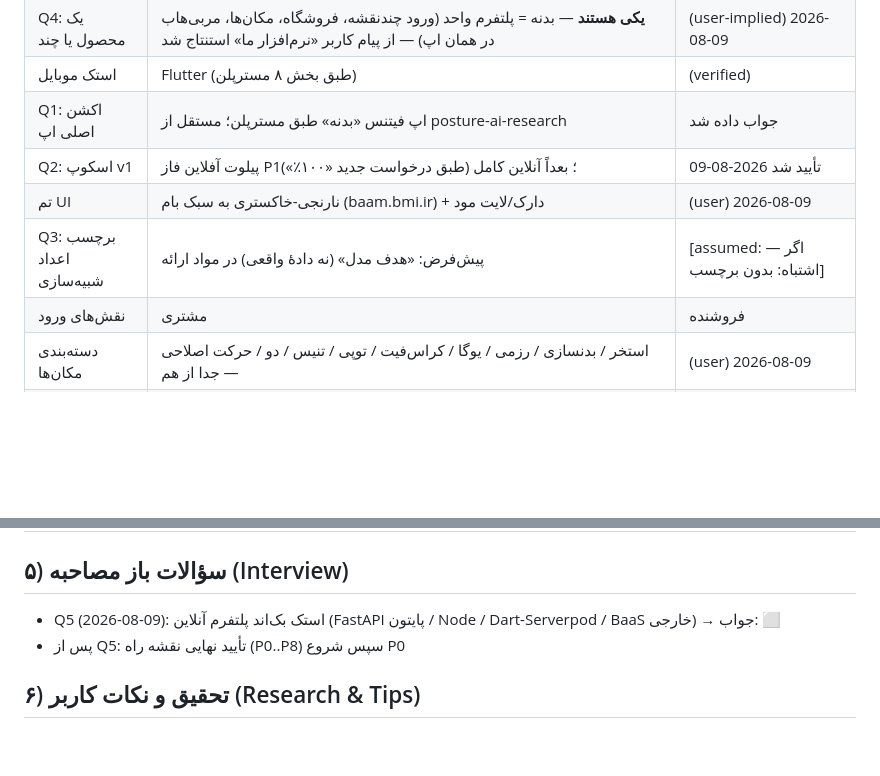
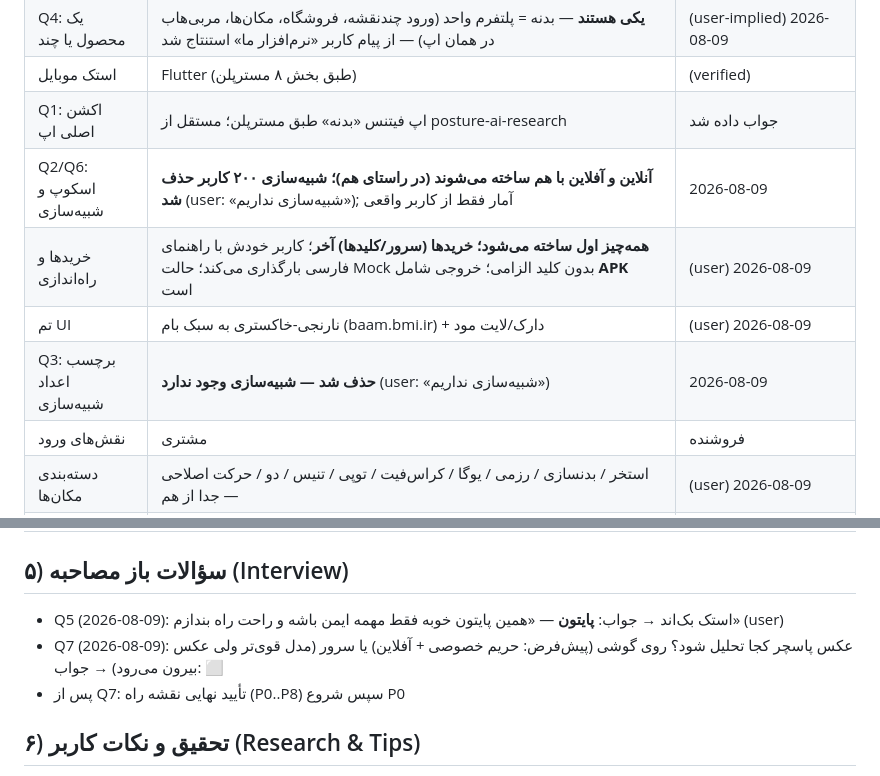
Before and after one commit to avazpoors-stack/app, a Markdown page: MEMORY.md, 2 parts joined by grey strips. GitHub-like rendering; blank space fills up the shorter version.

Commit message:
Roadmap v1.0: build offline+online together, drop simulation, mock-mode, setup guide
Co-authored-by: arena-agent <297053741+arena-agent@users.noreply.github.com>

```diff
--- a/MEMORY.md
+++ b/MEMORY.md
@@ -55,9 +55,10 @@
 | Q4: یک محصول یا چند | **یکی هستند** — بدنه = پلتفرم واحد (ورود چندنقشه، فروشگاه، مکان‌ها، مربی‌هاب در همان اپ) — از پیام کاربر «نرم‌افزار ما» استنتاج شد | (user-implied) 2026-08-09 |
 | استک موبایل | Flutter (طبق بخش ۸ مسترپلن) | (verified) |
 | Q1: اکشن اصلی اپ | اپ فیتنس «بدنه» طبق مسترپلن؛ مستقل از posture-ai-research | جواب داده شد |
-| Q2: اسکوپ v1 | پیلوت آفلاین فاز P1؛ بعداً آنلاین کامل (طبق درخواست جدید «۱۰۰٪») | تأیید شد 2026-08-09 |
+| Q2/Q6: اسکوپ و شبیه‌سازی | **آنلاین و آفلاین با هم ساخته می‌شوند (در راستای هم)؛ شبیه‌سازی ۲۰۰ کاربر حذف شد** (user: «شبیه‌سازی نداریم»); آمار فقط از کاربر واقعی | 2026-08-09 |
+| خریدها و راه‌اندازی | **همه‌چیز اول ساخته می‌شود؛ خریدها (سرور/کلیدها) آخر**؛ کاربر خودش با راهنمای فارسی بارگذاری می‌کند؛ حالت Mock بدون کلید الزامی؛ خروجی شامل **APK** است | (user) 2026-08-09 |
 | تم UI | نارنجی-خاکستری به سبک بام (baam.bmi.ir) + دارک/لایت مود | (user) 2026-08-09 |
-| Q3: برچسب اعداد شبیه‌سازی | پیش‌فرض: «هدف مدل» (نه دادهٔ واقعی) در مواد ارائه | [assumed: — اگر اشتباه: بدون برچسب] |
+| Q3: برچسب اعداد شبیه‌سازی | **حذف شد — شبیه‌سازی وجود ندارد** (user: «شبیه‌سازی نداریم») | 2026-08-09 |
 | نقش‌های ورود | مشتری | فروشنده | باشگاه/مکان | مربی | ادمین — (user مثال: مشتری/فروشنده) | 2026-08-09 |
 | دسته‌بندی مکان‌ها | استخر / بدنسازی / رزمی / یوگا / کراس‌فیت / توپی / تنیس / دو / حرکت اصلاحی — جدا از هم | (user) 2026-08-09 |
 | دسته‌بندی فروشگاه | الگوی دیجی‌کالا ولی مدل ورزشی (لباس، کفش، مکمل، تجهیزات، لوازم استخر/رزمی/توپ...) | (user) 2026-08-09 |
@@ -66,8 +67,9 @@
 | زبان اسناد/یادداشت‌ها | فارسی (کد و دستورها انگلیسی) | [assumed: کاربر فارسی می‌نویسد — اگر اشتباه: انگلیسی] |
 
 ## ۵) سؤالات باز مصاحبه (Interview)
-- Q5 (2026-08-09): استک بک‌اند پلتفرم آنلاین (FastAPI پایتون / Node / Dart-Serverpod / BaaS خارجی) → جواب: ⬜
-- پس از Q5: تأیید نهایی نقشه راه (P0..P8) سپس شروع P0
+- Q5 (2026-08-09): استک بک‌اند → جواب: **پایتون** — «همین پایتون خوبه فقط مهمه ایمن باشه و راحت راه بندازم» (user)
+- Q7 (2026-08-09): عکس پاسچر کجا تحلیل شود؟ روی گوشی (پیش‌فرض: حریم خصوصی + آفلاین) یا سرور (مدل قوی‌تر ولی عکس بیرون می‌رود) → جواب: ⬜
+- پس از Q7: تأیید نهایی نقشه راه (P0..P8) سپس شروع P0
 
 ## ۶) تحقیق و نکات کاربر (Research & Tips)
 <!-- هر نکته/تحقیقی که کاربر می‌دهد، اینجا با تاریخ و برچسب شواهد اضافه شود -->
```
Also changed, not shown: docs/ROADMAP.md (+64 -61 lines).
